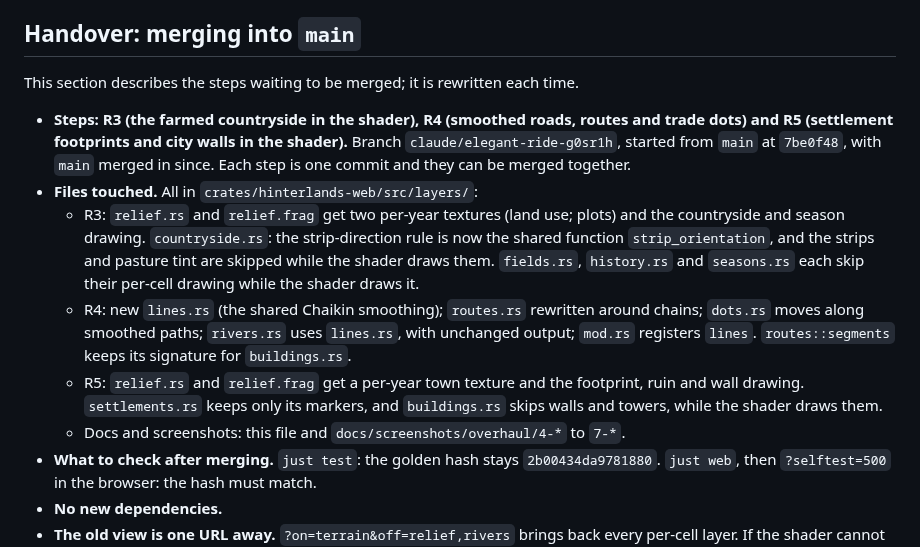
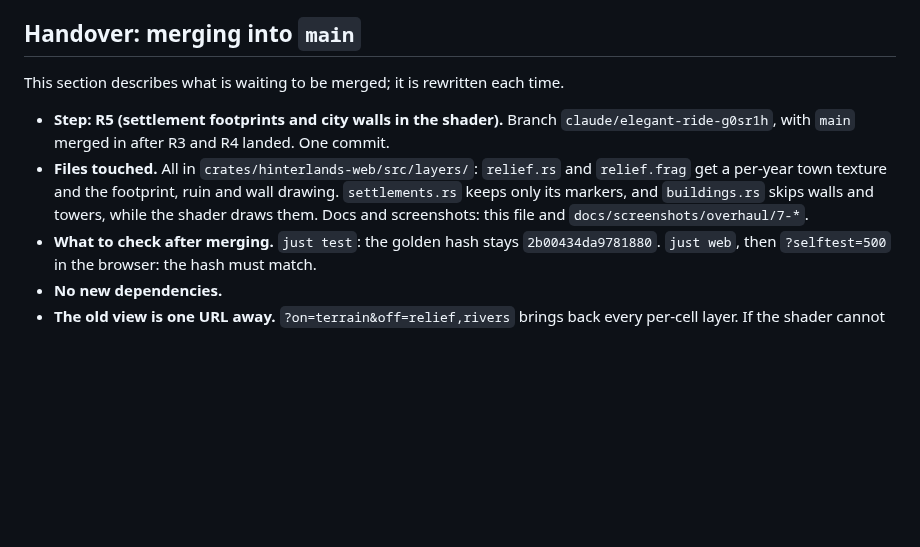
Before and after one commit to tenebrius/Hinterlands, a Markdown page: docs/rendering.md, the part around the change. Drawn GitHub-style; blank space fills up the shorter version.

Commit message:
Rendering R5: handover section covers R5 only now that R3 and R4 are merged
Co-Authored-By: Claude Opus 5.5 <noreply@anthropic.com>
Claude-Session: https://claude.ai/code/session_019JLvrDfJBMUAj3p8Jehngj

```diff
--- a/docs/rendering.md
+++ b/docs/rendering.md
@@ -6,14 +6,10 @@ The entries below are numbered R1, R2… so they do not take decision numbers on
 
 ## Handover: merging into `main`
 
-This section describes the steps waiting to be merged; it is rewritten each time.
+This section describes what is waiting to be merged; it is rewritten each time.
 
-- **Steps: R3 (the farmed countryside in the shader), R4 (smoothed roads, routes and trade dots) and R5 (settlement footprints and city walls in the shader).** Branch `claude/elegant-ride-g0sr1h`, started from `main` at `7be0f48`, with `main` merged in since. Each step is one commit and they can be merged together.
-- **Files touched.** All in `crates/hinterlands-web/src/layers/`:
-  - R3: `relief.rs` and `relief.frag` get two per-year textures (land use; plots) and the countryside and season drawing. `countryside.rs`: the strip-direction rule is now the shared function `strip_orientation`, and the strips and pasture tint are skipped while the shader draws them. `fields.rs`, `history.rs` and `seasons.rs` each skip their per-cell drawing while the shader draws it.
-  - R4: new `lines.rs` (the shared Chaikin smoothing); `routes.rs` rewritten around chains; `dots.rs` moves along smoothed paths; `rivers.rs` uses `lines.rs`, with unchanged output; `mod.rs` registers `lines`. `routes::segments` keeps its signature for `buildings.rs`.
-  - R5: `relief.rs` and `relief.frag` get a per-year town texture and the footprint, ruin and wall drawing. `settlements.rs` keeps only its markers, and `buildings.rs` skips walls and towers, while the shader draws them.
-  - Docs and screenshots: this file and `docs/screenshots/overhaul/4-*` to `7-*`.
+- **Step: R5 (settlement footprints and city walls in the shader).** Branch `claude/elegant-ride-g0sr1h`, with `main` merged in after R3 and R4 landed. One commit.
+- **Files touched.** All in `crates/hinterlands-web/src/layers/`: `relief.rs` and `relief.frag` get a per-year town texture and the footprint, ruin and wall drawing. `settlements.rs` keeps only its markers, and `buildings.rs` skips walls and towers, while the shader draws them. Docs and screenshots: this file and `docs/screenshots/overhaul/7-*`.
 - **What to check after merging.** `just test`: the golden hash stays `2b00434da9781880`. `just web`, then `?selftest=500` in the browser: the hash must match.
 - **No new dependencies.**
 - **The old view is one URL away.** `?on=terrain&off=relief,rivers` brings back every per-cell layer. If the shader cannot compile, the same happens by itself and the error is logged.
```
